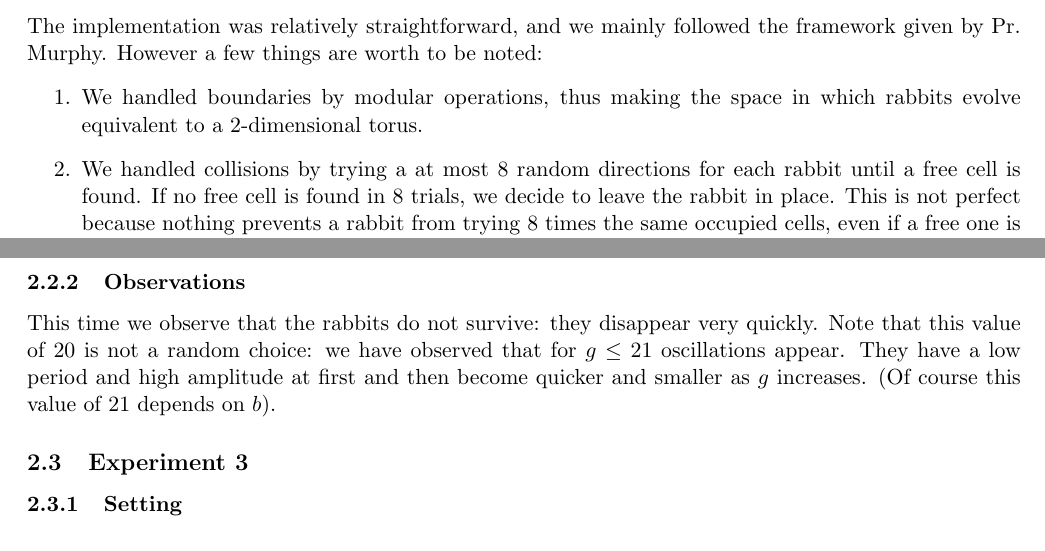
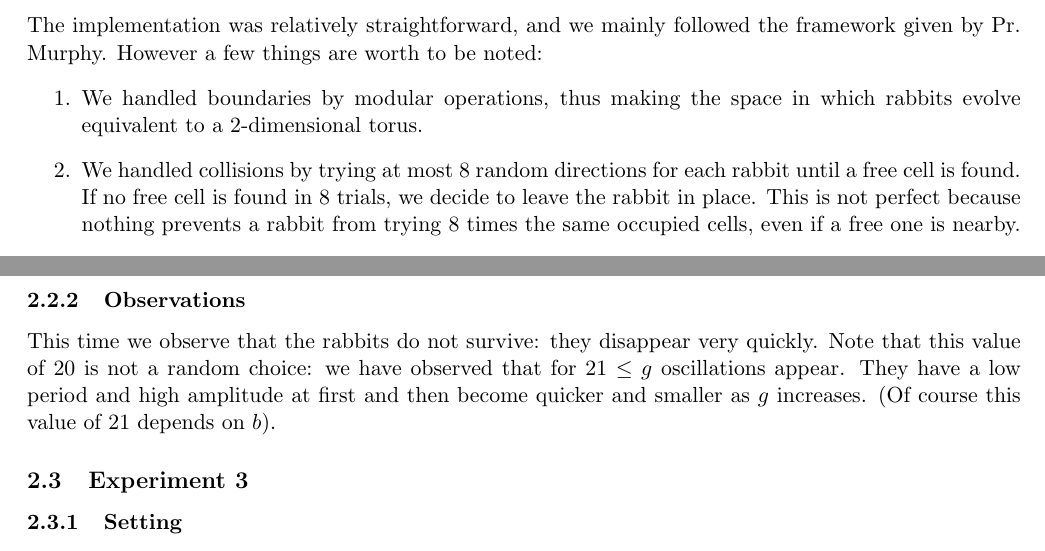
Before and after one commit to adrian-valente/IA-course, a LaTeX document (rabbits/valente-wicht-in.tex): two parts of pages 1 and 2 of 2, joined at a grey line, cut so that both start at the same text. Compiled offline with pdfLaTeX.

Commit message:
some stuff, read description
- correct typos in report
- compile report
- create executable jar file
- reput a gitignore

```diff
--- a/rabbits/valente-wicht-in.tex
+++ b/rabbits/valente-wicht-in.tex
@@ -33,7 +33,7 @@ When a rabbit reaches a specific level of energy, he can have a baby rabbit, but
 The implementation was relatively straightforward, and we mainly followed the framework given by Pr. Murphy. However a few things are worth to be noted:
 \begin{enumerate}
 \item We handled boundaries by modular operations, thus making the space in which rabbits evolve equivalent to a 2-dimensional torus.
-\item We handled collisions by trying a at most 8 random directions for each rabbit until a free cell is found. If no free cell is found in 8 trials, we decide to leave the rabbit in place. This is not perfect because nothing prevents a rabbit from trying 8 times the same occupied cells, even if a free one is nearby.
+\item We handled collisions by trying at most 8 random directions for each rabbit until a free cell is found. If no free cell is found in 8 trials, we decide to leave the rabbit in place. This is not perfect because nothing prevents a rabbit from trying 8 times the same occupied cells, even if a free one is nearby.
 \end{enumerate}
 Finally, let us note that we have fixed some parameters that have some importance: the amount of energy lost at each round for a rabbit is 1, and the amount gained by eating 1 unit of grass is 1 as well.
 
@@ -57,7 +57,7 @@ Let us see how our rabbits do when food is scarce. We maintain all parameters at
 
 \subsubsection{Observations}
 % Elaborate on the observed results %
-This time we observe that the rabbits do not survive: they disappear very quickly. Note that this value of 20 is not a random choice: we have observed that for $g \leq 21$ oscillations appear. They have a low period and high amplitude at first and then become quicker and smaller as $g$ increases. (Of course this value of 21 depends on $b$).
+This time we observe that the rabbits do not survive: they disappear very quickly. Note that this value of 20 is not a random choice: we have observed that for $21 \leq g$ oscillations appear. They have a low period and high amplitude at first and then become quicker and smaller as $g$ increases. (Of course this value of 21 depends on $b$).
 
 
 \subsection{Experiment 3}
```
Also changed, not shown: rabbits/valente-wicht-in.pdf (added), 2 other files.
